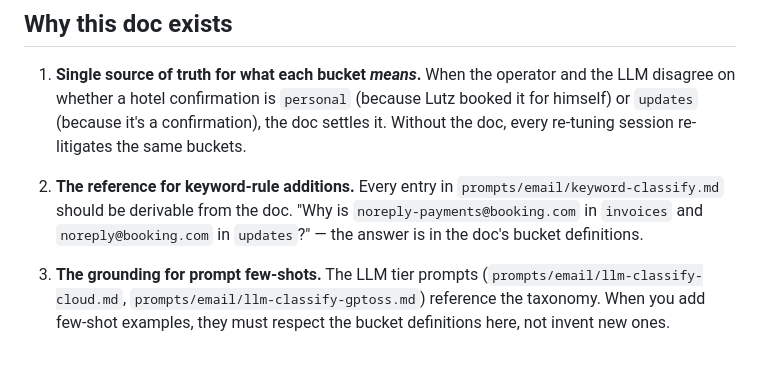
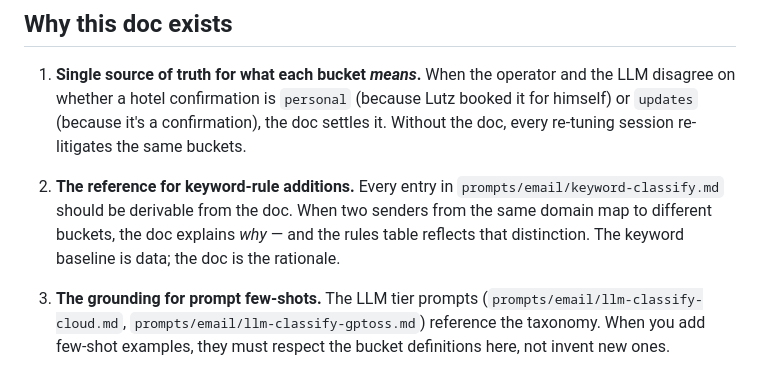
Before and after one commit to lutzfinger/SAI-baseversion, a Markdown page: docs/email_taxonomy_template.md, the part around the change. Rendered like a GitHub page.

```diff
--- a/docs/email_taxonomy_template.md
+++ b/docs/email_taxonomy_template.md
@@ -26,9 +26,9 @@ operator's bucket meanings diverge from what the prompts encode.
 
 2. **The reference for keyword-rule additions.** Every entry in
    `prompts/email/keyword-classify.md` should be derivable from the doc.
-   "Why is `noreply-payments@booking.com` in `invoices` and
-   `noreply@booking.com` in `updates`?" — the answer is in the doc's
-   bucket definitions.
+   When two senders from the same domain map to different buckets, the
+   doc explains *why* — and the rules table reflects that distinction.
+   The keyword baseline is data; the doc is the rationale.
 
 3. **The grounding for prompt few-shots.** The LLM tier prompts
    (`prompts/email/llm-classify-cloud.md`,
```
Also changed, not shown: PRINCIPLES.md (+46 -7 lines), docs/email_classifier_qa_template.md (+3 -2 lines).
